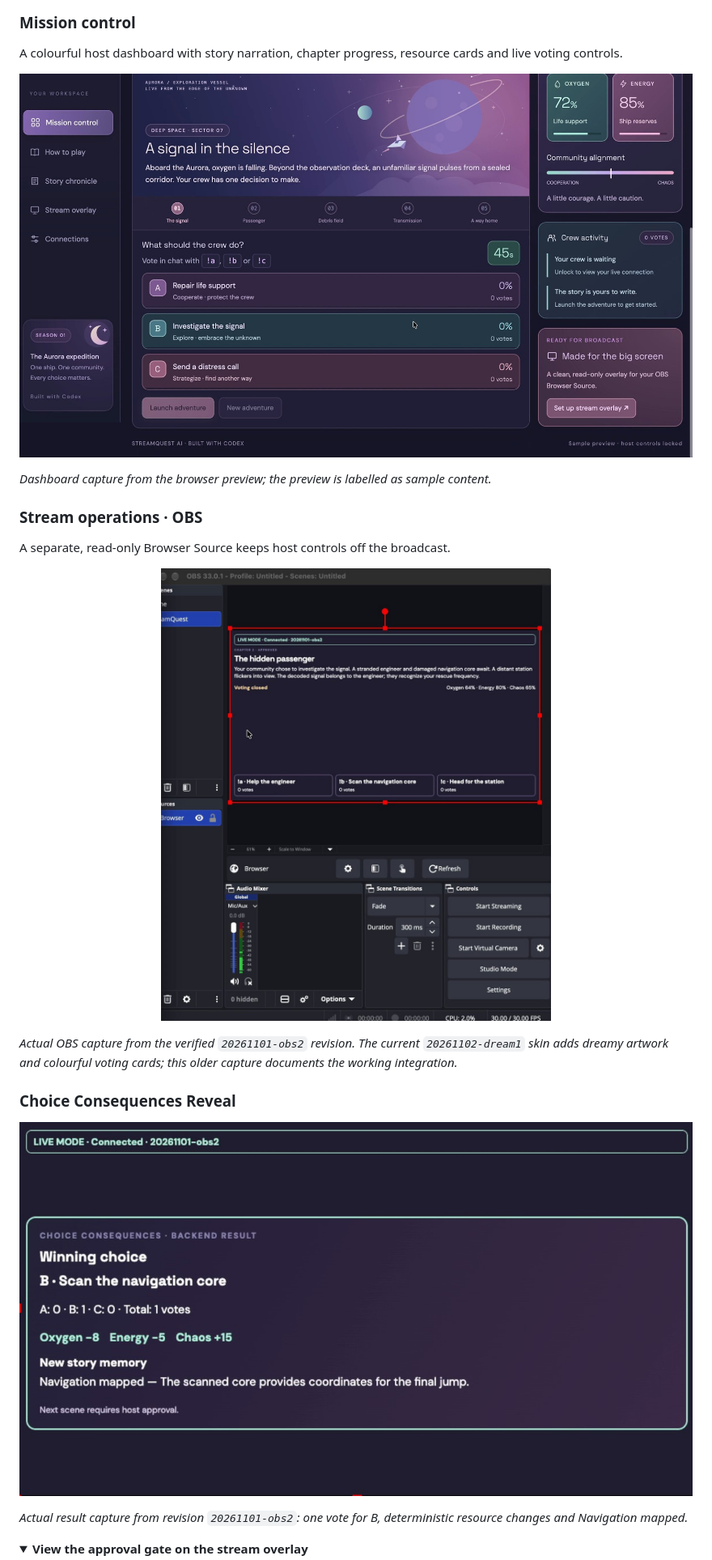
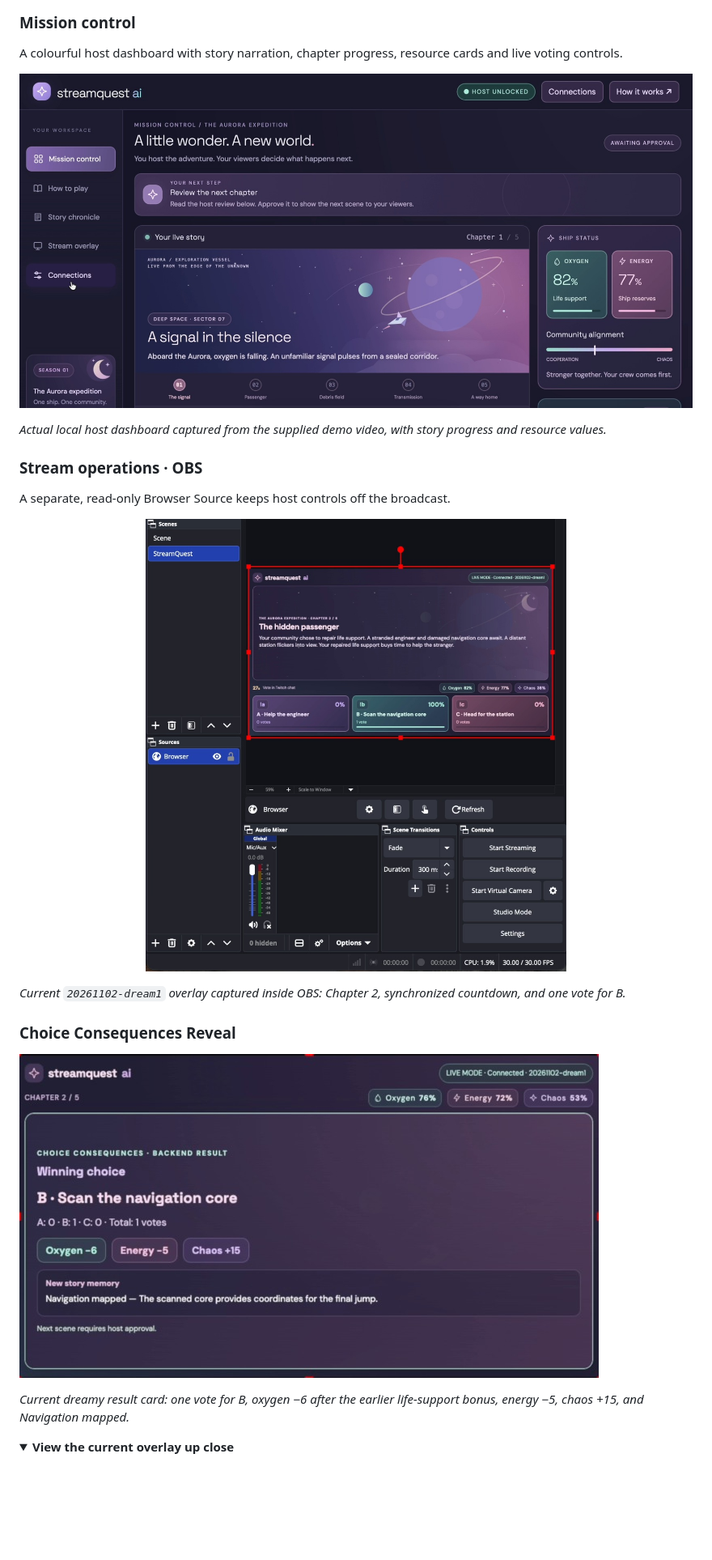
Before and after one commit to yasmeenmh90-beep/streamquest-ai, a Markdown page: README.md, the part around one of its changes. Shown at 81% size. GitHub-like rendering; pictures changed too: docs/images/choice-reveal.jpg, docs/images/dashboard.jpg, docs/images/stream-ops.jpg; folded sections open; blank space fills up the shorter version.

Commit message:
Update README gallery with current dreamy overlay demo captures

```diff
--- a/README.md
+++ b/README.md
@@ -35,7 +35,7 @@ A colourful host dashboard with story narration, chapter progress, resource card
 
 ![StreamQuest AI dashboard with space artwork, resources and A/B/C choices](docs/images/dashboard.jpg)
 
-*Dashboard capture from the browser preview; the preview is labelled as sample content.*
+*Actual local host dashboard captured from the supplied demo video, with story progress and resource values.*
 
 ### Stream operations · OBS
 
@@ -43,14 +43,14 @@ A separate, read-only Browser Source keeps host controls off the broadcast.
 
 <p align="center"><img src="docs/images/stream-ops.jpg" width="760" alt="StreamQuest AI running inside OBS Studio"></p>
 
-*Actual OBS capture from the verified `20261101-obs2` revision. The current `20261102-dream1` skin adds dreamy artwork and colourful voting cards; this older capture documents the working integration.*
+*Current `20261102-dream1` overlay captured inside OBS: Chapter 2, synchronized countdown, and one vote for B.*
 
 ### Choice Consequences Reveal
 
 ![Actual vote result, resource changes and newly gained story memory in OBS](docs/images/choice-reveal.jpg)
 
-*Actual result capture from revision `20261101-obs2`: one vote for B, deterministic resource changes and Navigation mapped.*
+*Current dreamy result card: one vote for B, oxygen −6 after the earlier life-support bonus, energy −5, chaos +15, and Navigation mapped.*
 
 <details>
-<summary><b>View the approval gate on the stream overlay</b></summary>
+<summary><b>View the current overlay up close</b></summary>
 
```
Also changed, not shown: other parts of README.md (+3 -3 lines), docs/images/obs-overlay.jpg.
